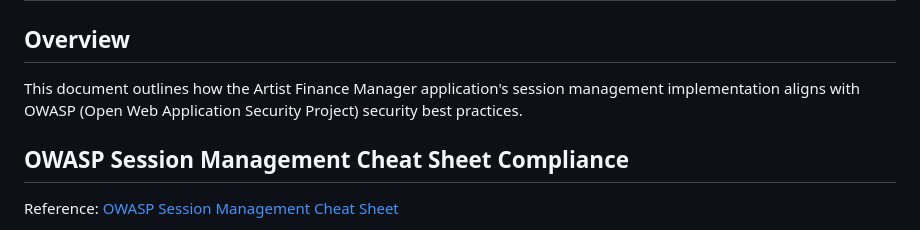
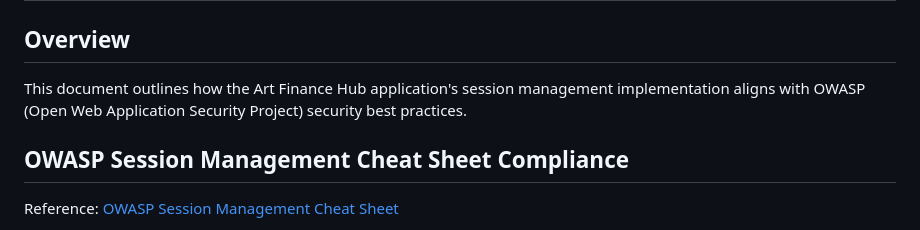
Before and after one commit to aifraenkel/artist_finance_manager, a Markdown page: docs/OWASP_SECURITY_COMPLIANCE.md, the part around the change. GitHub-like rendering.

```diff
--- a/docs/OWASP_SECURITY_COMPLIANCE.md
+++ b/docs/OWASP_SECURITY_COMPLIANCE.md
@@ -2,7 +2,7 @@
 
 ## Overview
 
-This document outlines how the Artist Finance Manager application's session management implementation aligns with OWASP (Open Web Application Security Project) security best practices.
+This document outlines how the Art Finance Hub application's session management implementation aligns with OWASP (Open Web Application Security Project) security best practices.
 
 ## OWASP Session Management Cheat Sheet Compliance
 
```
Also changed, not shown: PRIVACY.md (+1 -1 lines), docs/SESSION_MANAGEMENT.md (+1 -1 lines).
